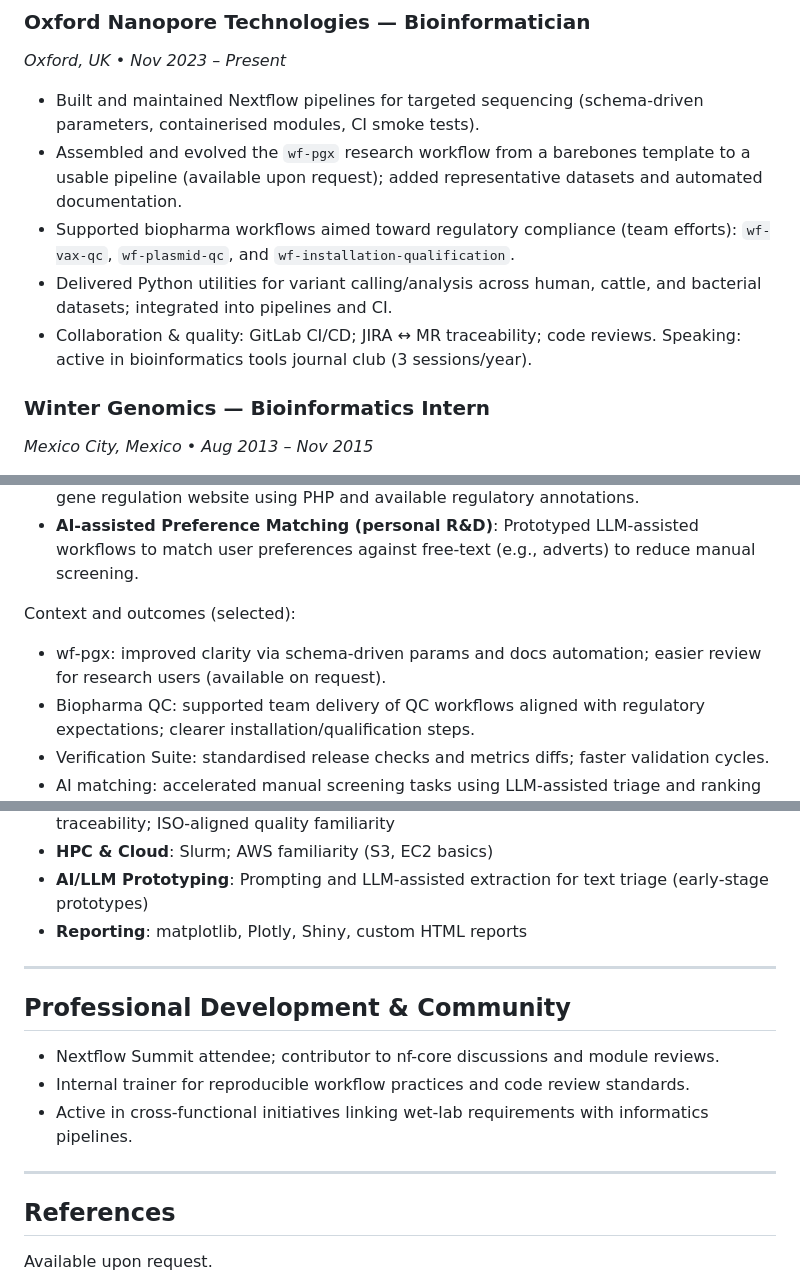
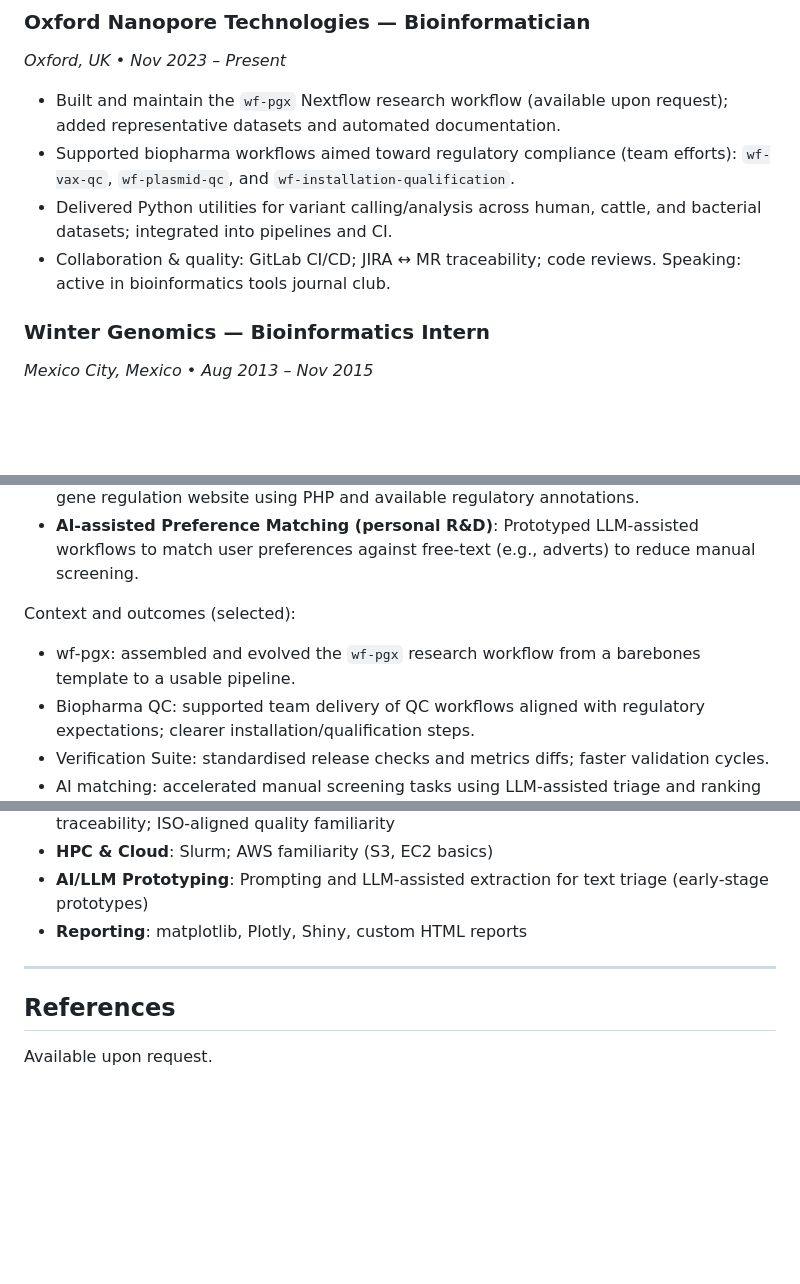
Before and after one commit to pgonzale60/pgonzale60.github.io, a Markdown page: assets/cv.md, 3 parts joined by grey strips. GitHub-like rendering; blank space fills up the shorter version.

Commit message:
polish details

```diff
--- a/assets/cv.md
+++ b/assets/cv.md
@@ -27,11 +27,10 @@ I use Nextflow as the backbone of bioinformatics automation, supported by Python
 
 ### Oxford Nanopore Technologies — Bioinformatician
 *Oxford, UK • Nov 2023 – Present*
-- Built and maintained Nextflow pipelines for targeted sequencing (schema‑driven parameters, containerised modules, CI smoke tests).
-- Assembled and evolved the `wf-pgx` research workflow from a barebones template to a usable pipeline (available upon request); added representative datasets and automated documentation.
+- Built and maintain the `wf-pgx` Nextflow research workflow (available upon request); added representative datasets and automated documentation.
 - Supported biopharma workflows aimed toward regulatory compliance (team efforts): `wf-vax-qc`, `wf-plasmid-qc`, and `wf-installation-qualification`.
 - Delivered Python utilities for variant calling/analysis across human, cattle, and bacterial datasets; integrated into pipelines and CI.
-- Collaboration & quality: GitLab CI/CD; JIRA ↔ MR traceability; code reviews. Speaking: active in bioinformatics tools journal club (3 sessions/year).
+- Collaboration & quality: GitLab CI/CD; JIRA ↔ MR traceability; code reviews. Speaking: active in bioinformatics tools journal club.
 
 ### Winter Genomics — Bioinformatics Intern
 *Mexico City, Mexico • Aug 2013 – Nov 2015*
@@ -58,7 +57,7 @@ I use Nextflow as the backbone of bioinformatics automation, supported by Python
 - **AI-assisted Preference Matching (personal R&D)**: Prototyped LLM‑assisted workflows to match user preferences against free‑text (e.g., adverts) to reduce manual screening.
 
 Context and outcomes (selected):
-- wf‑pgx: improved clarity via schema‑driven params and docs automation; easier review for research users (available on request).
+- wf‑pgx: assembled and evolved the `wf-pgx` research workflow from a barebones template to a usable pipeline.
 - Biopharma QC: supported team delivery of QC workflows aligned with regulatory expectations; clearer installation/qualification steps.
 - Verification Suite: standardised release checks and metrics diffs; faster validation cycles.
 - AI matching: accelerated manual screening tasks using LLM‑assisted triage and ranking prototypes.
@@ -96,12 +95,5 @@ Full list of publications: https://scholar.google.de/citations?hl=en&user=fzwjLY
 
 ---
 
-## Professional Development & Community
-- Nextflow Summit attendee; contributor to nf-core discussions and module reviews.
-- Internal trainer for reproducible workflow practices and code review standards.
-- Active in cross-functional initiatives linking wet-lab requirements with informatics pipelines.
-
----
-
 ## References
 Available upon request.
```
